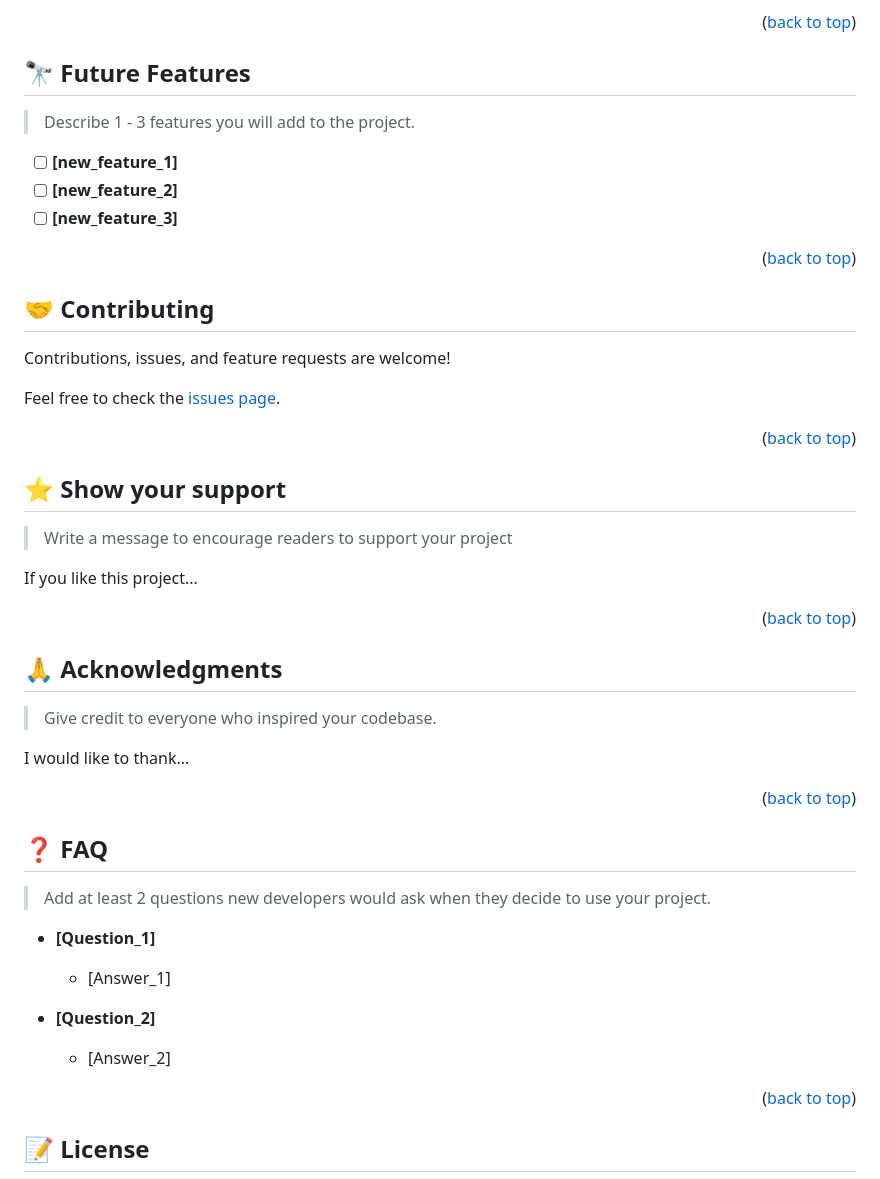
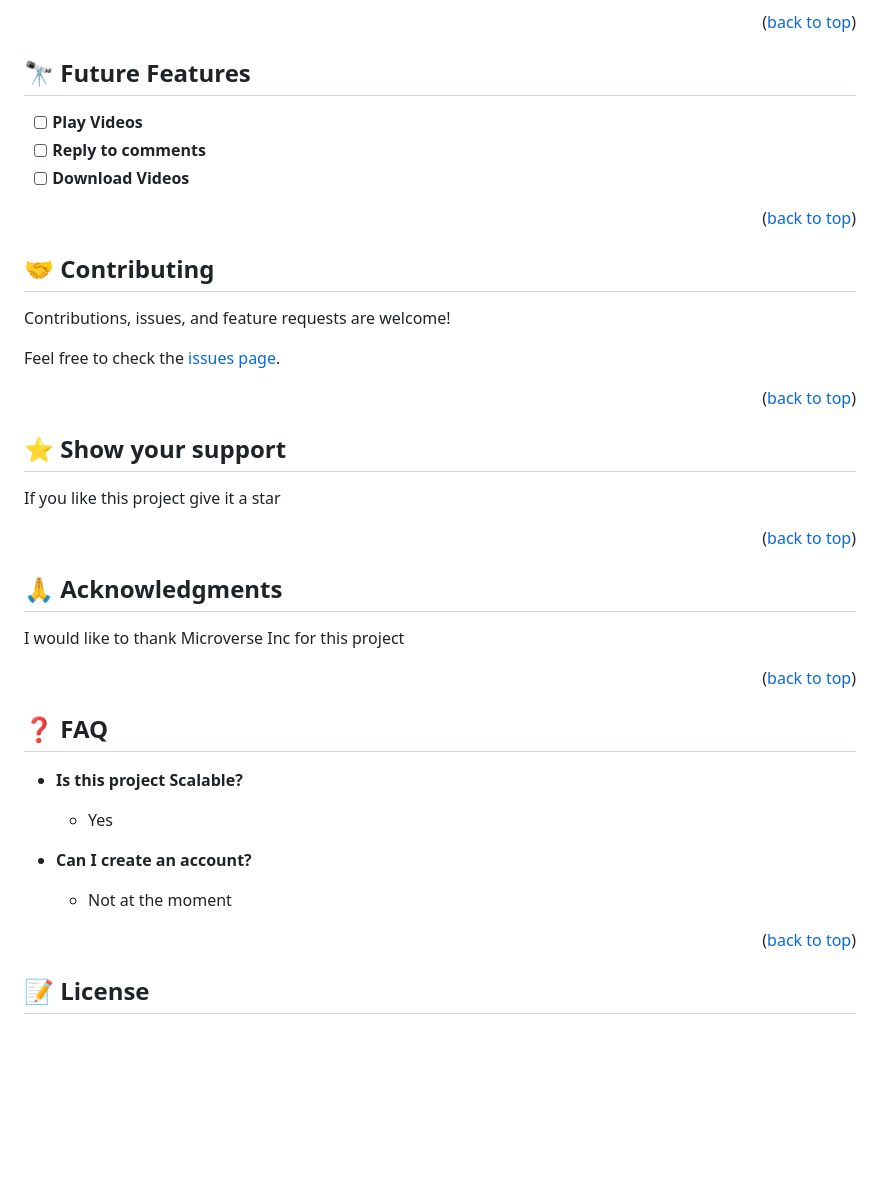
Before and after one commit to uchexm/landing-page-, a Markdown page: README.md, the part around the change. GitHub-like rendering; blank space fills up the shorter version.

```diff
--- a/README.md
+++ b/README.md
@@ -178,11 +178,10 @@ npm start
 
 ## 🔭 Future Features <a name="future-features"></a>
 
-> Describe 1 - 3 features you will add to the project.
 
-- [ ] **[new_feature_1]**
-- [ ] **[new_feature_2]**
-- [ ] **[new_feature_3]**
+- [ ] **Play Videos**
+- [ ] **Reply to comments**
+- [ ] **Download Videos**
 
 <p align="right">(<a href="#readme-top">back to top</a>)</p>
 
@@ -200,9 +199,8 @@ Feel free to check the [issues page](../../issues/).
 
 ## ⭐️ Show your support <a name="support"></a>
 
-> Write a message to encourage readers to support your project
 
-If you like this project...
+If you like this project give it a star
 
 <p align="right">(<a href="#readme-top">back to top</a>)</p>
 
@@ -210,9 +208,8 @@ If you like this project...
 
 ## 🙏 Acknowledgments <a name="acknowledgements"></a>
 
-> Give credit to everyone who inspired your codebase.
 
-I would like to thank...
+I would like to thank Microverse Inc for this project
 
 <p align="right">(<a href="#readme-top">back to top</a>)</p>
 
@@ -220,15 +217,15 @@ I would like to thank...
 
 ## ❓ FAQ <a name="faq"></a>
 
-> Add at least 2 questions new developers would ask when they decide to use your project.
 
-- **[Question_1]**
 
-  - [Answer_1]
+- **Is this project Scalable?**
 
-- **[Question_2]**
+  - Yes
 
-  - [Answer_2]
+- **Can I create an account?**
+
+  - Not at the moment
 
 <p align="right">(<a href="#readme-top">back to top</a>)</p>
 
```
